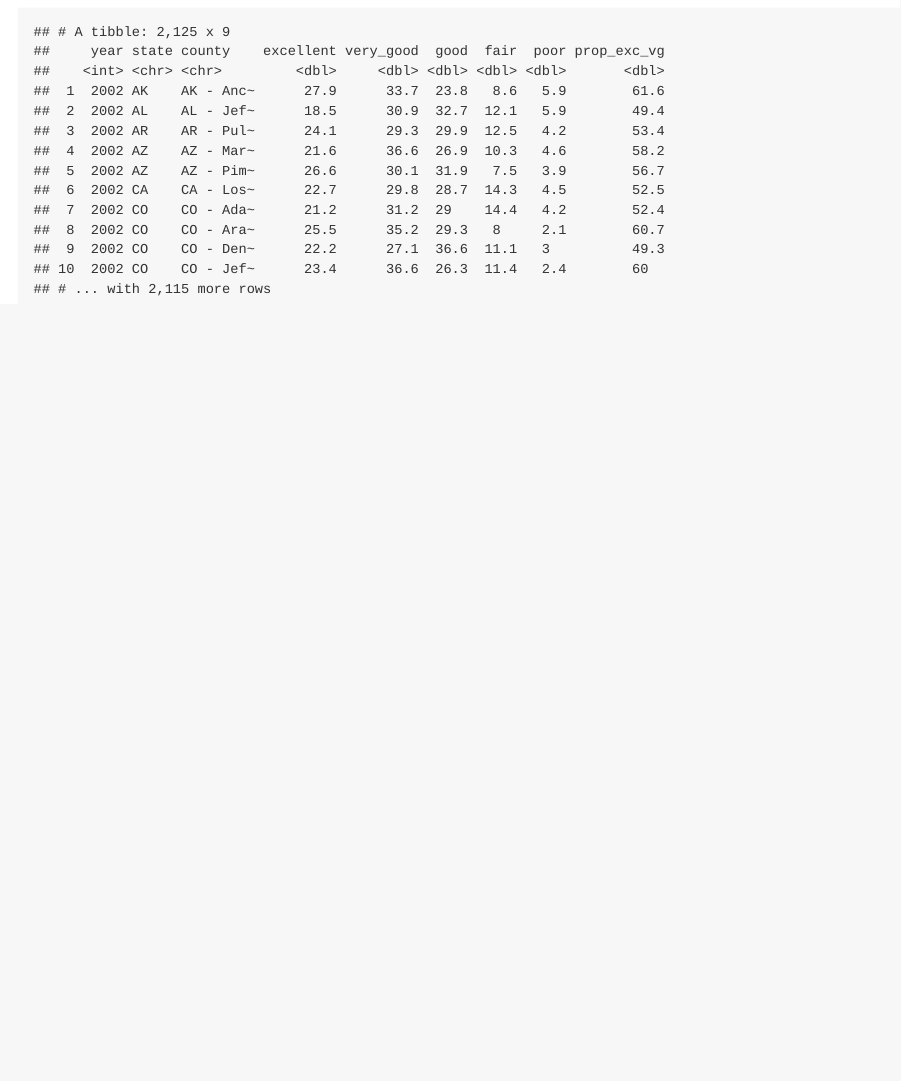
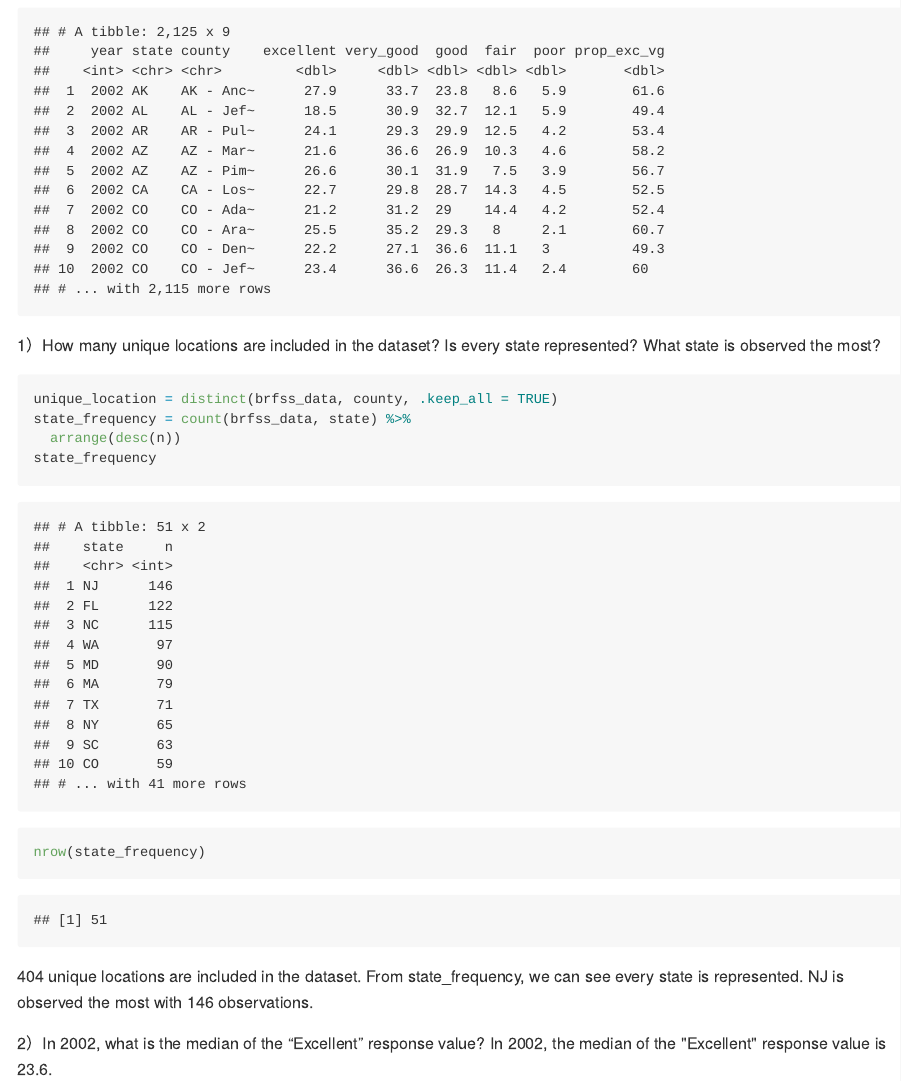
Before and after one commit to yuemingkou/p8105_hw2_yk2826, an R Markdown document (p8105_hw2_yk2826.Rmd): the page in a window 1100 px wide, from 5700 px down. The pictures show the output file p8105_hw2_yk2826.md that the author committed with the source, drawn offline in the style of GitHub.

Commit message:
answer questions using brfss_data

````diff
--- a/p8105_hw2_yk2826.Rmd
+++ b/p8105_hw2_yk2826.Rmd
@@ -129,3 +129,17 @@ brfss_data =
   mutate(prop_exc_vg = excellent + very_good)
 brfss_data
 ```
+
+1）How many unique locations are included in the dataset? Is every state represented? What state is observed the most?
+```{r }
+unique_location = distinct(brfss_data, county, .keep_all = TRUE)
+state_frequency = count(brfss_data, state) %>%
+  arrange(desc(n))
+state_frequency
+nrow(state_frequency)
+```
+`r nrow(unique_location)` unique locations are included in the dataset.
+From state_frequency, we can see every state is represented. NJ is observed the most with 146 observations.
+
+2）In 2002, what is the median of the “Excellent” response value?
+In 2002, the median of the "Excellent" response value is `r median(filter(brfss_data, year == 2002)$excellent, na.rm = TRUE)`.
````
Also changed, not shown: p8105_hw2_yk2826.md.
